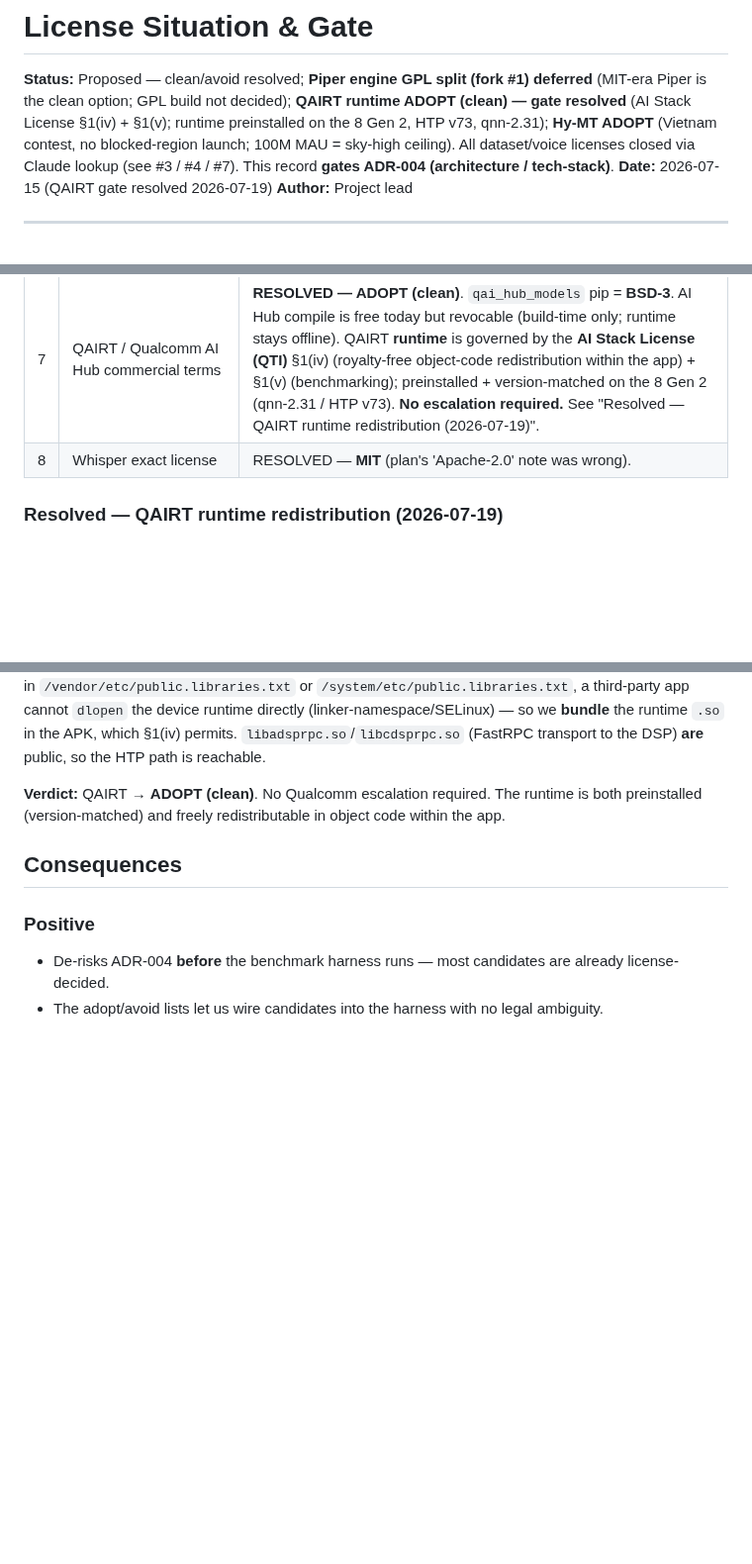
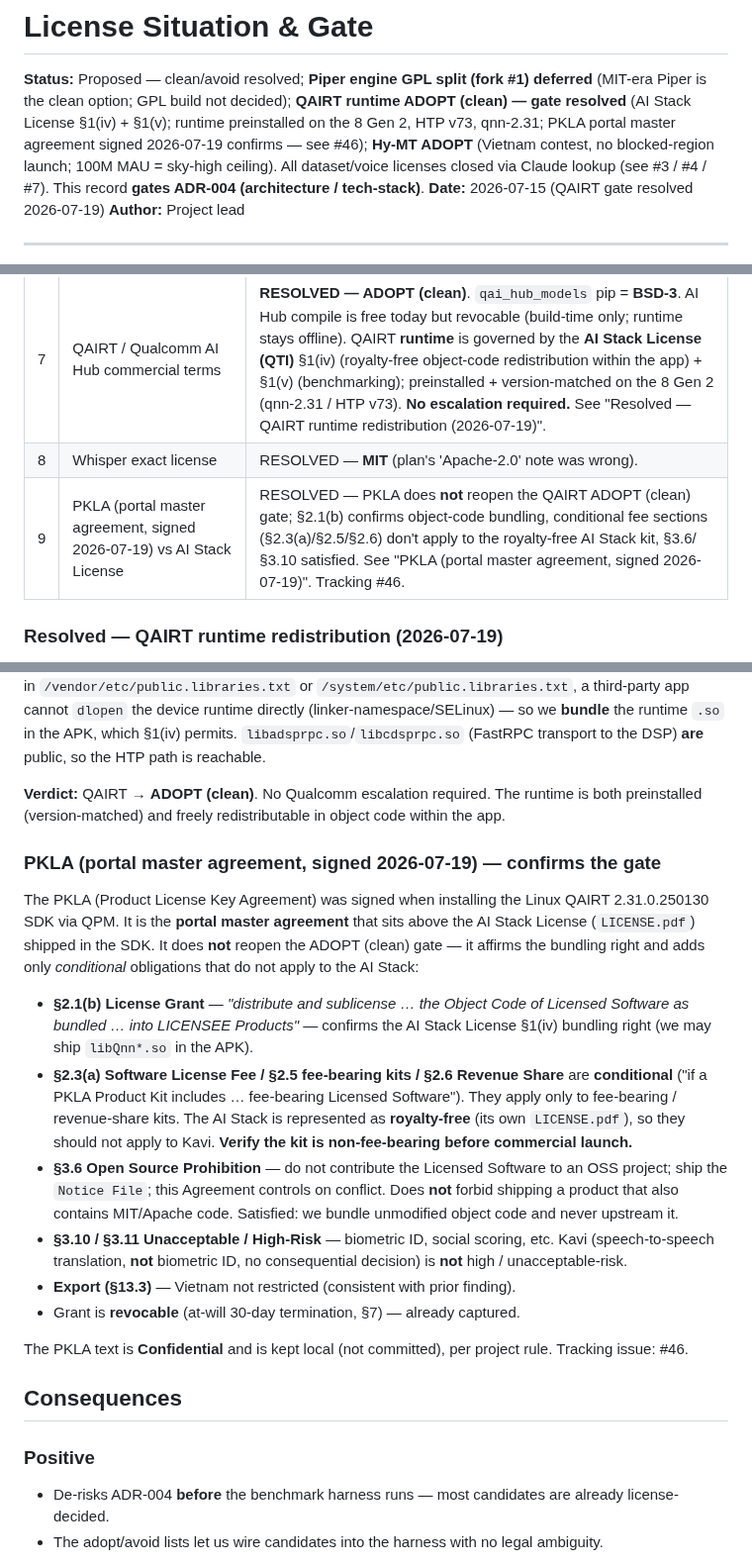
Before and after one commit to TanKhoiTV/kavi-prototype, a Markdown page: docs/decisions/license-situation.md, 3 parts joined by grey strips. Shown at 99% size. Rendered like a GitHub page; blank space fills up the shorter version.

Commit message:
docs(license): record PKLA (signed 2026-07-19) findings
The PKLA (Product License Key Agreement) signed when installing the Linux
QAIRT 2.31.0.250130 SDK via QPM does not reopen the QAIRT ADOPT
(clean) gate: §2.1(b) confirms object-code bundling, conditional fee
sections (§2.3(a)/§2.5/§2.6) do not apply to the royalty-free AI
Stack kit, and §3.6/§3.10 are satisfied by Kavi's usage. Verbatim
PKLA text stays local (Confidential). Tracking #46, parent #44.

```diff
--- a/docs/decisions/license-situation.md
+++ b/docs/decisions/license-situation.md
@@ -3,7 +3,8 @@
 **Status:** Proposed — clean/avoid resolved; **Piper engine GPL split (fork #1)
 deferred** (MIT-era Piper is the clean option; GPL build not decided); **QAIRT
 runtime ADOPT (clean) — gate resolved** (AI Stack License §1(iv) + §1(v); runtime
-preinstalled on the 8 Gen 2, HTP v73, qnn-2.31); **Hy-MT
+preinstalled on the 8 Gen 2, HTP v73, qnn-2.31; PKLA portal master agreement
+signed 2026-07-19 confirms — see #46); **Hy-MT
 ADOPT** (Vietnam contest, no blocked-region launch; 100M MAU = sky-high
 ceiling). All dataset/voice licenses closed via Claude lookup (see #3 / #4 / #7).
 This record **gates ADR-004 (architecture / tech-stack)**.
@@ -100,6 +101,7 @@ Two nuances:
 | 6 | PhoST dataset license | RESOLVED — **research/educational ONLY, no redistribution** (VinAI terms). → AVOID for commercial; was a VI→EN corpus candidate in the plan. |
 | 7 | QAIRT / Qualcomm AI Hub commercial terms | **RESOLVED — ADOPT (clean)**. `qai_hub_models` pip = **BSD-3**. AI Hub compile is free today but revocable (build-time only; runtime stays offline). QAIRT **runtime** is governed by the **AI Stack License (QTI)** §1(iv) (royalty-free object-code redistribution within the app) + §1(v) (benchmarking); preinstalled + version-matched on the 8 Gen 2 (qnn-2.31 / HTP v73). **No escalation required.** See "Resolved — QAIRT runtime redistribution (2026-07-19)". |
 | 8 | Whisper exact license | RESOLVED — **MIT** (plan's 'Apache-2.0' note was wrong). |
+| 9 | PKLA (portal master agreement, signed 2026-07-19) vs AI Stack License | RESOLVED — PKLA does **not** reopen the QAIRT ADOPT (clean) gate; §2.1(b) confirms object-code bundling, conditional fee sections (§2.3(a)/§2.5/§2.6) don't apply to the royalty-free AI Stack kit, §3.6/§3.10 satisfied. See "PKLA (portal master agreement, signed 2026-07-19)". Tracking #46. |
 
 ### Resolved — QAIRT runtime redistribution (2026-07-19)
 
@@ -135,6 +137,35 @@ transport to the DSP) **are** public, so the HTP path is reachable.
 runtime is both preinstalled (version-matched) and freely redistributable in
 object code within the app.
 
+### PKLA (portal master agreement, signed 2026-07-19) — confirms the gate
+
+The PKLA (Product License Key Agreement) was signed when installing the Linux
+QAIRT 2.31.0.250130 SDK via QPM. It is the **portal master agreement** that sits
+above the AI Stack License (`LICENSE.pdf`) shipped in the SDK. It does **not**
+reopen the ADOPT (clean) gate — it affirms the bundling right and adds only
+*conditional* obligations that do not apply to the AI Stack:
+
++ **§2.1(b) License Grant** — *"distribute and sublicense … the Object Code of
+  Licensed Software as bundled … into LICENSEE Products"* — confirms the AI
+  Stack License §1(iv) bundling right (we may ship `libQnn*.so` in the APK).
++ **§2.3(a) Software License Fee / §2.5 fee-bearing kits / §2.6 Revenue Share**
+  are **conditional** ("if a PKLA Product Kit includes … fee-bearing Licensed
+  Software"). They apply only to fee-bearing / revenue-share kits. The AI Stack
+  is represented as **royalty-free** (its own `LICENSE.pdf`), so they should not
+  apply to Kavi. **Verify the kit is non-fee-bearing before commercial launch.**
++ **§3.6 Open Source Prohibition** — do not contribute the Licensed Software to
+  an OSS project; ship the `Notice File`; this Agreement controls on conflict.
+  Does **not** forbid shipping a product that also contains MIT/Apache code.
+  Satisfied: we bundle unmodified object code and never upstream it.
++ **§3.10 / §3.11 Unacceptable / High-Risk** — biometric ID, social scoring,
+  etc. Kavi (speech-to-speech translation, **not** biometric ID, no consequential
+  decision) is **not** high / unacceptable-risk.
++ **Export (§13.3)** — Vietnam not restricted (consistent with prior finding).
++ Grant is **revocable** (at-will 30-day termination, §7) — already captured.
+
+The PKLA text is **Confidential** and is kept local (not committed), per project
+rule. Tracking issue: #46.
+
 ## Consequences
 
 ### Positive
```
